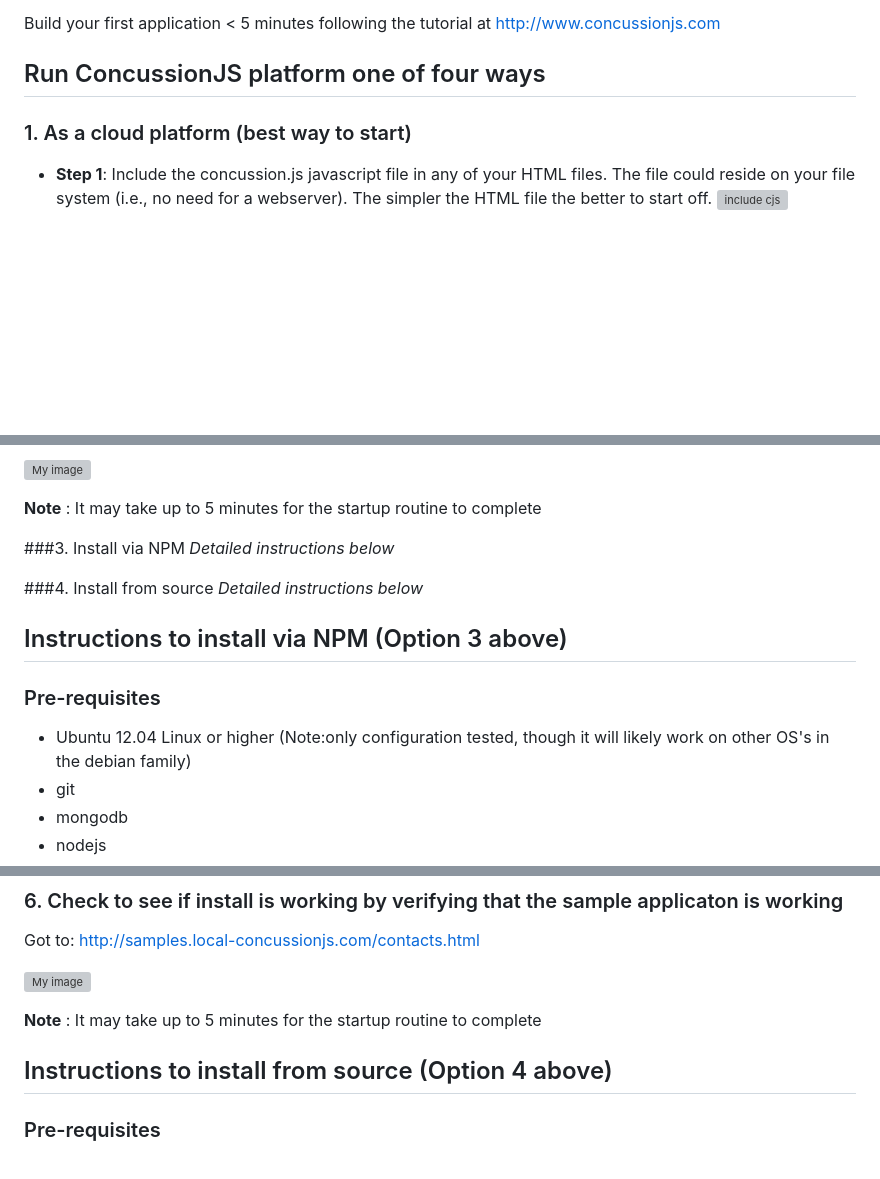
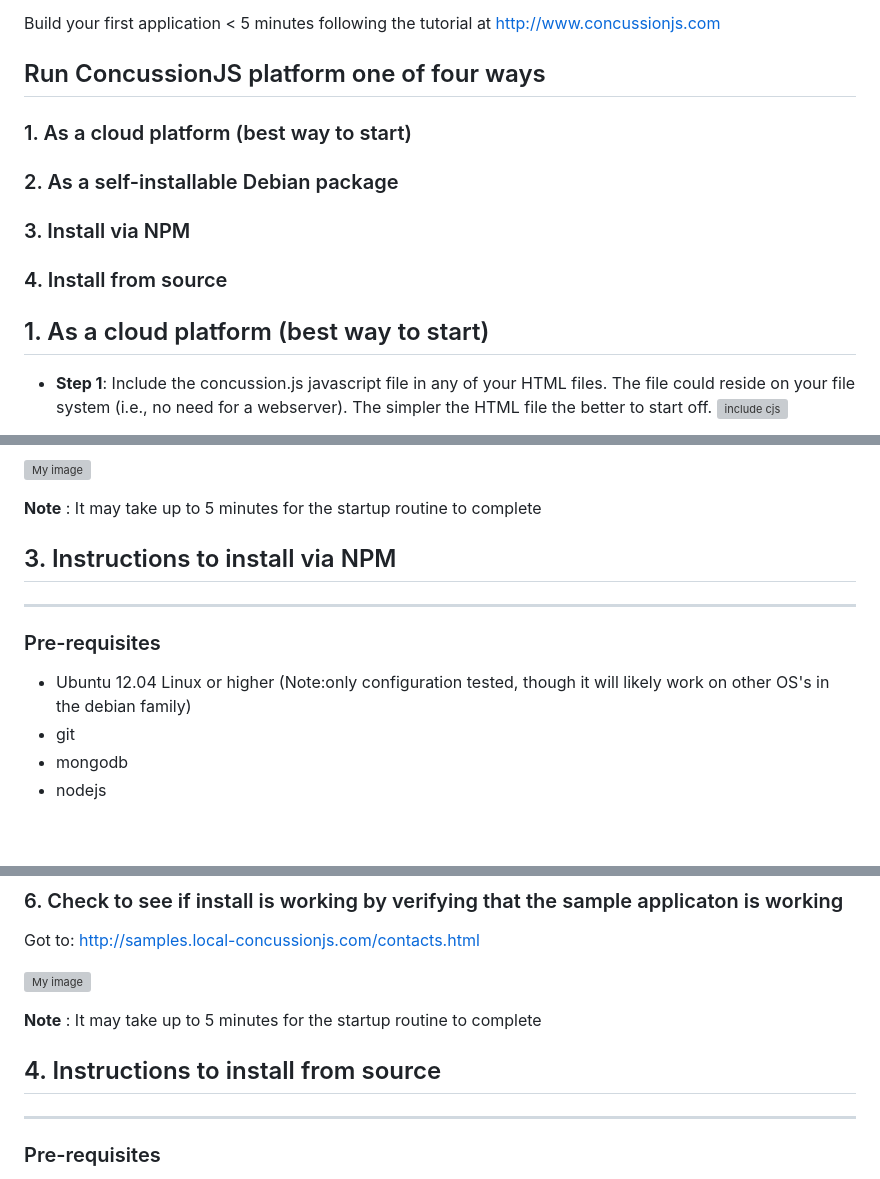
Before and after one commit to concussionjs/concussionjs-core, a Markdown page: README.md, 3 parts joined by grey strips. Rendered like a GitHub page; blank space fills up the shorter version; grey boxes are pictures that could not be loaded.

Commit message:
Update README.md
Fixed broken markdown syntax

```diff
--- a/README.md
+++ b/README.md
@@ -8,8 +8,16 @@ Build your first application < 5 minutes following the tutorial at http://www.co
 
 Run ConcussionJS platform one of four ways
 -----------------------------
+### 1. As a cloud platform (best way to start)
 
-### 1. As a cloud platform (best way to start)
+### 2. As a self-installable Debian package
+
+### 3. Install via NPM
+
+### 4. Install from source
+
+
+## 1. As a cloud platform (best way to start)
 
 * __Step 1__: Include the concussion.js javascript file in any of your HTML files. The file could reside on your file system (i.e., no need for a webserver). The simpler the HTML file the better to start off.
 ![include cjs](https://s3.amazonaws.com/www.concussionjs.com/img/screenshot-addcjs.png)
@@ -125,19 +133,12 @@ Got to: http://samples.local-concussionjs.com/contacts.html
 
 __Note__ : It may take up to 5 minutes for the startup routine to complete
 
-
-###3. Install via NPM
-*Detailed instructions below*
-
-###4. Install from source
-*Detailed instructions below*
-
-Instructions to install via NPM  (Option 3 above)
+## 3. Instructions to install via NPM
 -----------------
 
 ### Pre-requisites
 * Ubuntu 12.04 Linux or higher
-	(Note:only configuration tested, though it will likely work on other OS's in the debian family)
+(Note:only configuration tested, though it will likely work on other OS's in the debian family)
 * git
 * mongodb
 * nodejs
@@ -262,7 +263,7 @@ Got to: http://samples.local-concussionjs.com/contacts.html
 
 __Note__ : It may take up to 5 minutes for the startup routine to complete
 
-Instructions to install from source  (Option 4 above)
+## 4. Instructions to install from source
 -----------------
 
 ### Pre-requisites
```
Also changed, not shown: other parts of README.md (+2 -2 lines).
